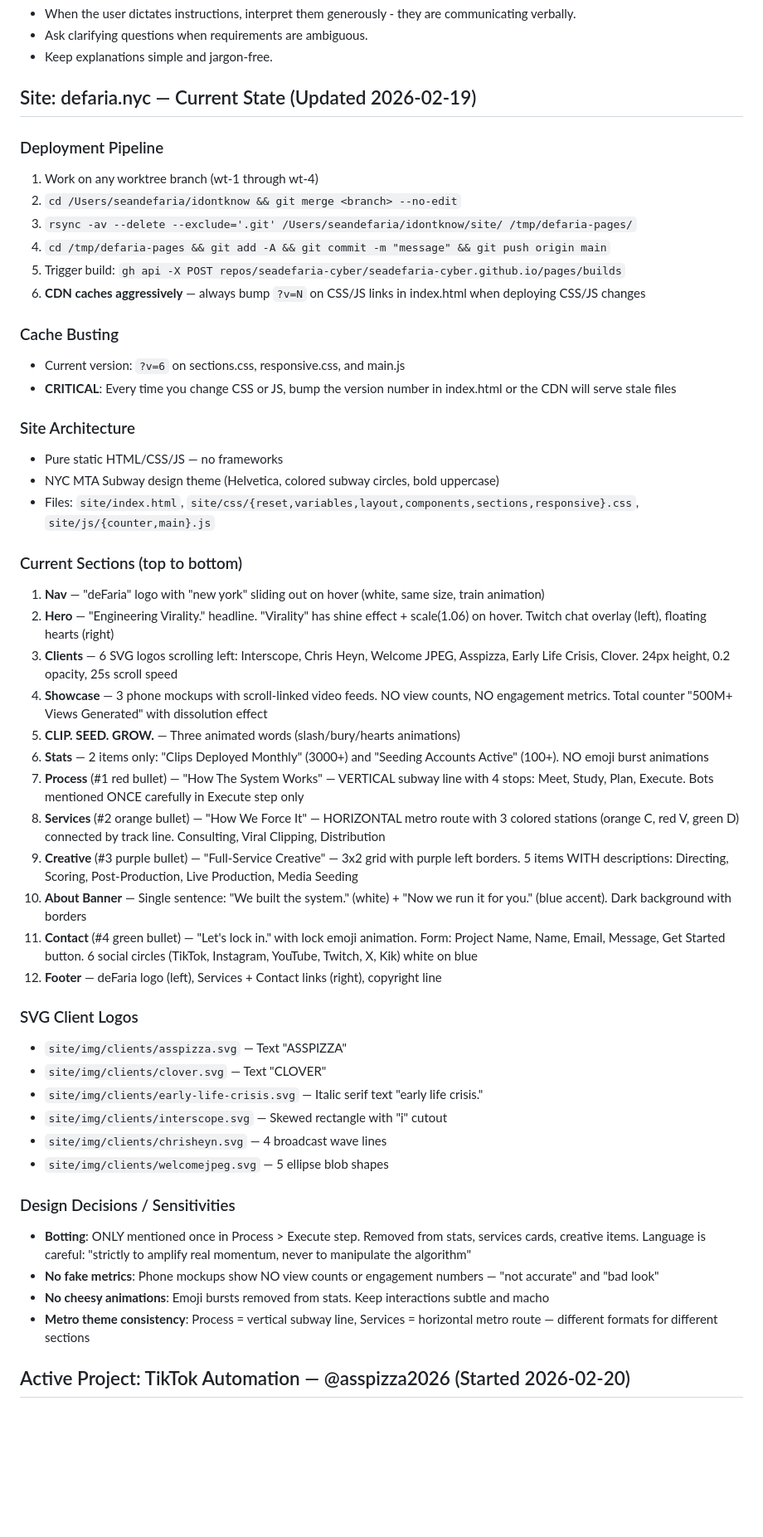
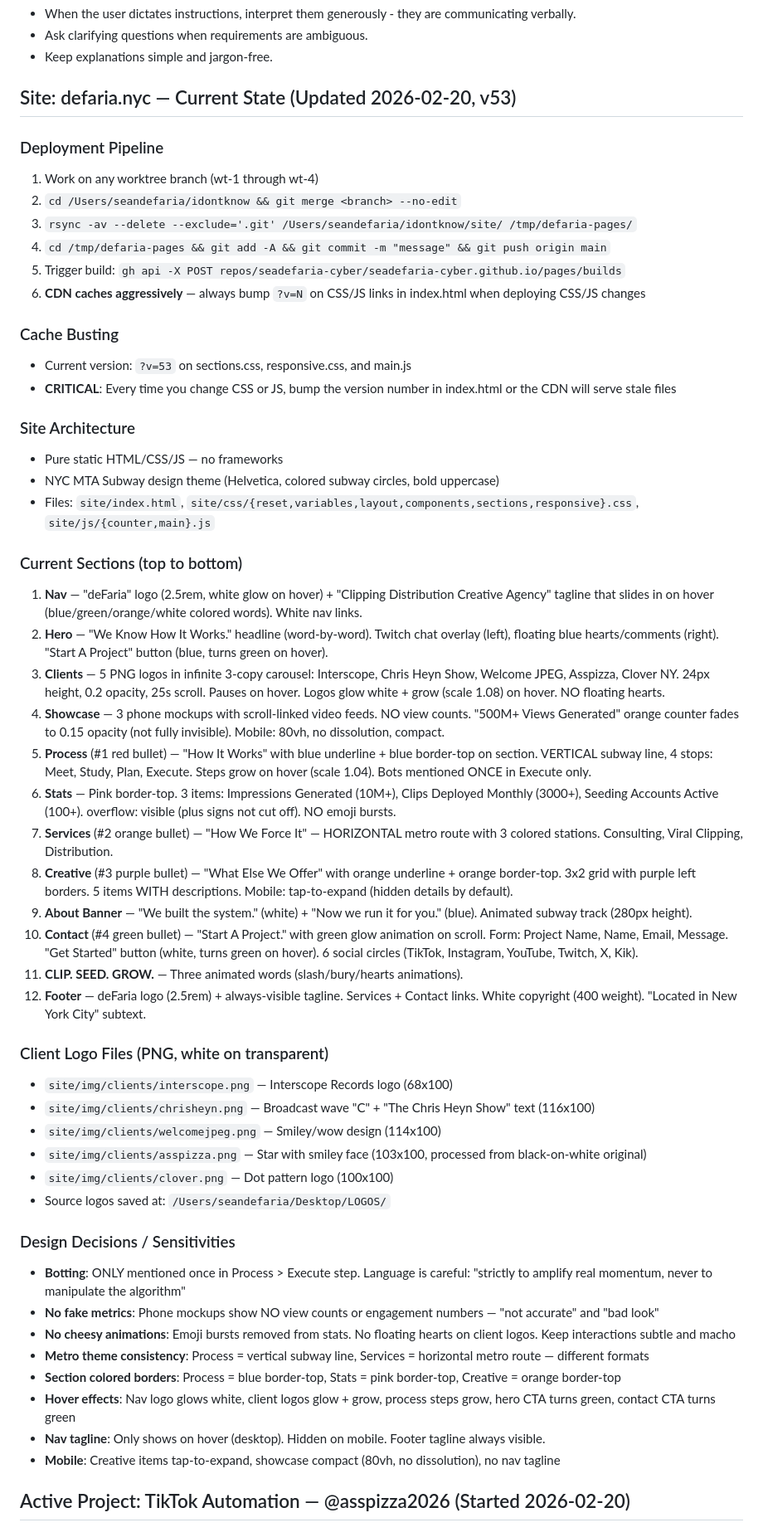
Before and after one commit to seadefaria-cyber/idontknow, a Markdown page: CLAUDE.md, the part around the change. Shown at 83% size. Drawn GitHub-style; blank space fills up the shorter version.

Commit message:
Update CLAUDE.md with full v53 site state
Co-Authored-By: Claude Opus 4.6 <noreply@anthropic.com>

```diff
--- a/CLAUDE.md
+++ b/CLAUDE.md
@@ -82,7 +82,7 @@ agent-browser close
 - Ask clarifying questions when requirements are ambiguous.
 - Keep explanations simple and jargon-free.
 
-## Site: defaria.nyc — Current State (Updated 2026-02-19)
+## Site: defaria.nyc — Current State (Updated 2026-02-20, v53)
 
 ### Deployment Pipeline
 1. Work on any worktree branch (wt-1 through wt-4)
@@ -93,7 +93,7 @@ agent-browser close
 6. **CDN caches aggressively** — always bump `?v=N` on CSS/JS links in index.html when deploying CSS/JS changes
 
 ### Cache Busting
-- Current version: `?v=6` on sections.css, responsive.css, and main.js
+- Current version: `?v=53` on sections.css, responsive.css, and main.js
 - **CRITICAL**: Every time you change CSS or JS, bump the version number in index.html or the CDN will serve stale files
 
 ### Site Architecture
@@ -102,32 +102,36 @@ agent-browser close
 - Files: `site/index.html`, `site/css/{reset,variables,layout,components,sections,responsive}.css`, `site/js/{counter,main}.js`
 
 ### Current Sections (top to bottom)
-1. **Nav** — "deFaria" logo with "new york" sliding out on hover (white, same size, train animation)
-2. **Hero** — "Engineering Virality." headline. "Virality" has shine effect + scale(1.06) on hover. Twitch chat overlay (left), floating hearts (right)
-3. **Clients** — 6 SVG logos scrolling left: Interscope, Chris Heyn, Welcome JPEG, Asspizza, Early Life Crisis, Clover. 24px height, 0.2 opacity, 25s scroll speed
-4. **Showcase** — 3 phone mockups with scroll-linked video feeds. NO view counts, NO engagement metrics. Total counter "500M+ Views Generated" with dissolution effect
-5. **CLIP. SEED. GROW.** — Three animated words (slash/bury/hearts animations)
-6. **Stats** — 2 items only: "Clips Deployed Monthly" (3000+) and "Seeding Accounts Active" (100+). NO emoji burst animations
-7. **Process** (#1 red bullet) — "How The System Works" — VERTICAL subway line with 4 stops: Meet, Study, Plan, Execute. Bots mentioned ONCE carefully in Execute step only
-8. **Services** (#2 orange bullet) — "How We Force It" — HORIZONTAL metro route with 3 colored stations (orange C, red V, green D) connected by track line. Consulting, Viral Clipping, Distribution
-9. **Creative** (#3 purple bullet) — "Full-Service Creative" — 3x2 grid with purple left borders. 5 items WITH descriptions: Directing, Scoring, Post-Production, Live Production, Media Seeding
-10. **About Banner** — Single sentence: "We built the system." (white) + "Now we run it for you." (blue accent). Dark background with borders
-11. **Contact** (#4 green bullet) — "Let's lock in." with lock emoji animation. Form: Project Name, Name, Email, Message, Get Started button. 6 social circles (TikTok, Instagram, YouTube, Twitch, X, Kik) white on blue
-12. **Footer** — deFaria logo (left), Services + Contact links (right), copyright line
+1. **Nav** — "deFaria" logo (2.5rem, white glow on hover) + "Clipping Distribution Creative Agency" tagline that slides in on hover (blue/green/orange/white colored words). White nav links.
+2. **Hero** — "We Know How It Works." headline (word-by-word). Twitch chat overlay (left), floating blue hearts/comments (right). "Start A Project" button (blue, turns green on hover).
+3. **Clients** — 5 PNG logos in infinite 3-copy carousel: Interscope, Chris Heyn Show, Welcome JPEG, Asspizza, Clover NY. 24px height, 0.2 opacity, 25s scroll. Pauses on hover. Logos glow white + grow (scale 1.08) on hover. NO floating hearts.
+4. **Showcase** — 3 phone mockups with scroll-linked video feeds. NO view counts. "500M+ Views Generated" orange counter fades to 0.15 opacity (not fully invisible). Mobile: 80vh, no dissolution, compact.
+5. **Process** (#1 red bullet) — "How It Works" with blue underline + blue border-top on section. VERTICAL subway line, 4 stops: Meet, Study, Plan, Execute. Steps grow on hover (scale 1.04). Bots mentioned ONCE in Execute only.
+6. **Stats** — Pink border-top. 3 items: Impressions Generated (10M+), Clips Deployed Monthly (3000+), Seeding Accounts Active (100+). overflow: visible (plus signs not cut off). NO emoji bursts.
+7. **Services** (#2 orange bullet) — "How We Force It" — HORIZONTAL metro route with 3 colored stations. Consulting, Viral Clipping, Distribution.
+8. **Creative** (#3 purple bullet) — "What Else We Offer" with orange underline + orange border-top. 3x2 grid with purple left borders. 5 items WITH descriptions. Mobile: tap-to-expand (hidden details by default).
+9. **About Banner** — "We built the system." (white) + "Now we run it for you." (blue). Animated subway track (280px height).
+10. **Contact** (#4 green bullet) — "Start A Project." with green glow animation on scroll. Form: Project Name, Name, Email, Message. "Get Started" button (white, turns green on hover). 6 social circles (TikTok, Instagram, YouTube, Twitch, X, Kik).
+11. **CLIP. SEED. GROW.** — Three animated words (slash/bury/hearts animations).
+12. **Footer** — deFaria logo (2.5rem) + always-visible tagline. Services + Contact links. White copyright (400 weight). "Located in New York City" subtext.
 
-### SVG Client Logos
-- `site/img/clients/asspizza.svg` — Text "ASSPIZZA"
-- `site/img/clients/clover.svg` — Text "CLOVER"
-- `site/img/clients/early-life-crisis.svg` — Italic serif text "early life crisis."
-- `site/img/clients/interscope.svg` — Skewed rectangle with "i" cutout
-- `site/img/clients/chrisheyn.svg` — 4 broadcast wave lines
-- `site/img/clients/welcomejpeg.svg` — 5 ellipse blob shapes
+### Client Logo Files (PNG, white on transparent)
+- `site/img/clients/interscope.png` — Interscope Records logo (68x100)
+- `site/img/clients/chrisheyn.png` — Broadcast wave "C" + "The Chris Heyn Show" text (116x100)
+- `site/img/clients/welcomejpeg.png` — Smiley/wow design (114x100)
+- `site/img/clients/asspizza.png` — Star with smiley face (103x100, processed from black-on-white original)
+- `site/img/clients/clover.png` — Dot pattern logo (100x100)
+- Source logos saved at: `/Users/seandefaria/Desktop/LOGOS/`
 
 ### Design Decisions / Sensitivities
-- **Botting**: ONLY mentioned once in Process > Execute step. Removed from stats, services cards, creative items. Language is careful: "strictly to amplify real momentum, never to manipulate the algorithm"
+- **Botting**: ONLY mentioned once in Process > Execute step. Language is careful: "strictly to amplify real momentum, never to manipulate the algorithm"
 - **No fake metrics**: Phone mockups show NO view counts or engagement numbers — "not accurate" and "bad look"
-- **No cheesy animations**: Emoji bursts removed from stats. Keep interactions subtle and macho
-- **Metro theme consistency**: Process = vertical subway line, Services = horizontal metro route — different formats for different sections
+- **No cheesy animations**: Emoji bursts removed from stats. No floating hearts on client logos. Keep interactions subtle and macho
+- **Metro theme consistency**: Process = vertical subway line, Services = horizontal metro route — different formats
+- **Section colored borders**: Process = blue border-top, Stats = pink border-top, Creative = orange border-top
+- **Hover effects**: Nav logo glows white, client logos glow + grow, process steps grow, hero CTA turns green, contact CTA turns green
+- **Nav tagline**: Only shows on hover (desktop). Hidden on mobile. Footer tagline always visible.
+- **Mobile**: Creative items tap-to-expand, showcase compact (80vh, no dissolution), no nav tagline
 
 ## Active Project: TikTok Automation — @asspizza2026 (Started 2026-02-20)
 
```
